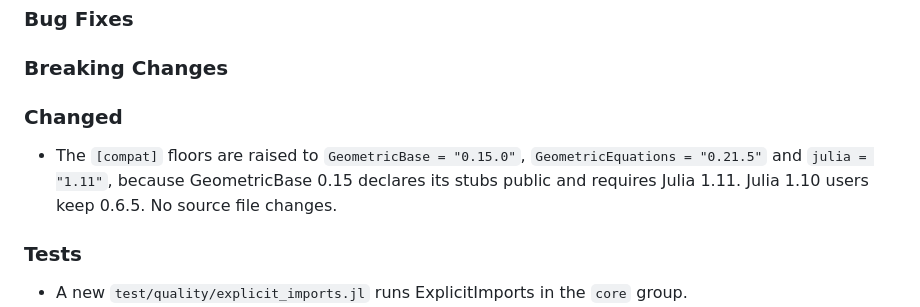
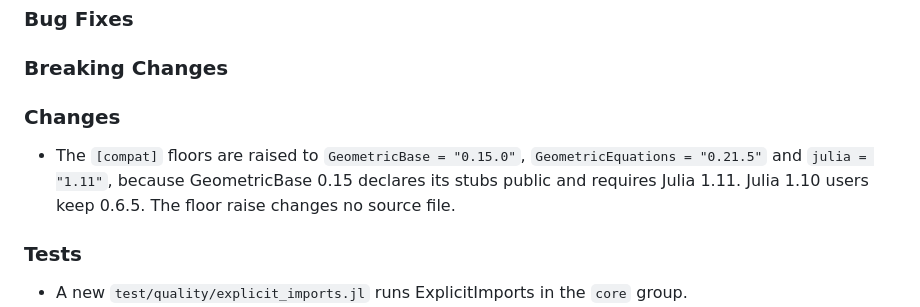
Before and after one commit to JuliaGNI/GeometricSolutions.jl, a Markdown page: CHANGELOG.md, the part around the change. Drawn GitHub-style.

Commit message:
CHANGELOG: use the house section name
Rename the floor-raise section to Changes, and scope its last
sentence to the floor raise, as the verifier found.

Co-Authored-By: Claude Opus 5.5 <noreply@anthropic.com>

```diff
--- a/CHANGELOG.md
+++ b/CHANGELOG.md
@@ -37,11 +37,11 @@ first entry is written.
 
 ### Breaking Changes
 
-### Changed
+### Changes
 
 - The `[compat]` floors are raised to `GeometricBase = "0.15.0"`, `GeometricEquations = "0.21.5"`
   and `julia = "1.11"`, because GeometricBase 0.15 declares its stubs public and requires Julia
-  1.11. Julia 1.10 users keep 0.6.5. No source file changes.
+  1.11. Julia 1.10 users keep 0.6.5. The floor raise changes no source file.
 
 ### Tests
 
```
